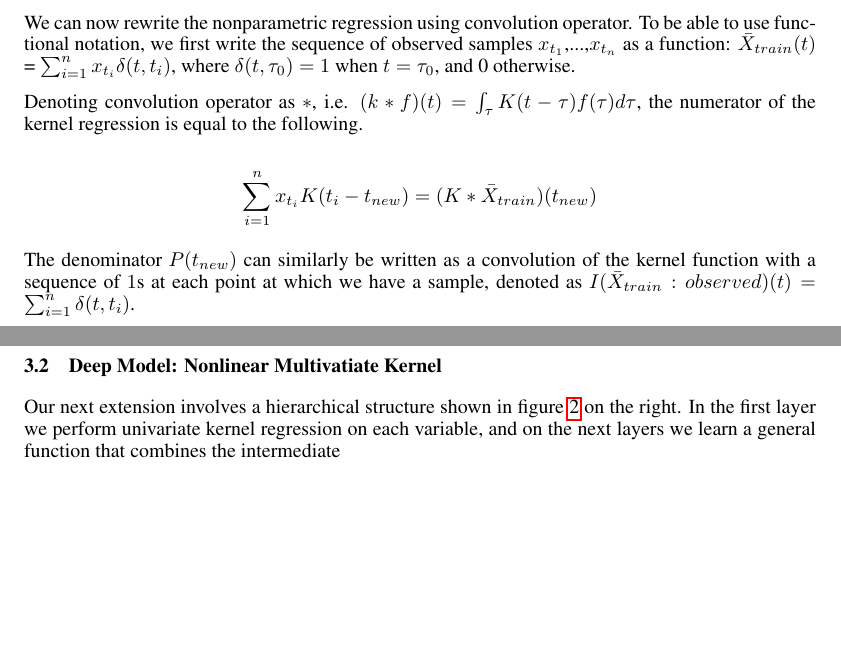
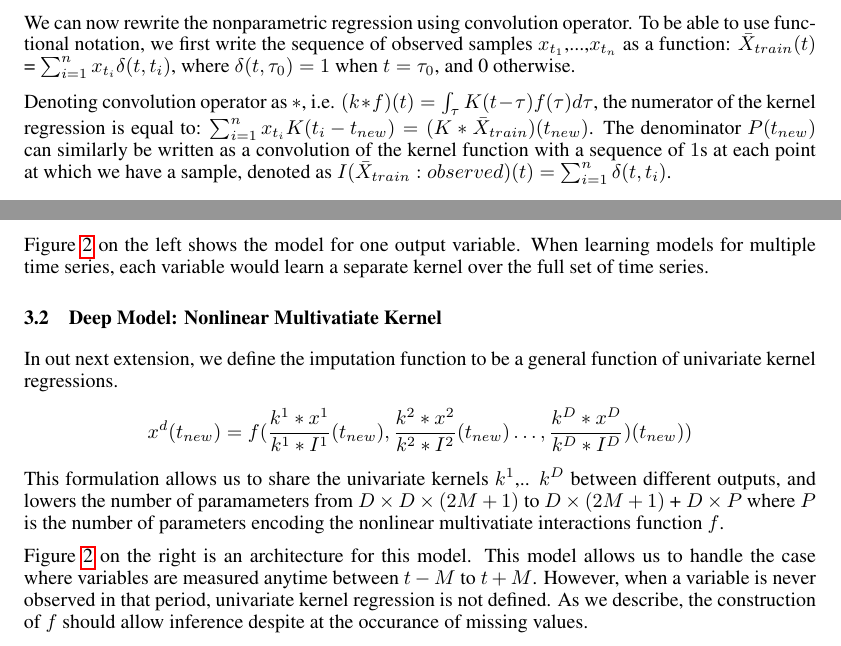
Before and after one commit to PorkShoulderHolder/bigtoe, a LaTeX paper (paper/nips2015.tex): two parts of pages 2 and 4 of 5 before the commit and two parts of pages 2 and 4 of 6 after it, joined at a grey line, cut so that both start at the same text, the shorter picture padded with empty space. Compiled offline with pdfLaTeX.

Commit message:
paper update

```diff
--- a/paper/nips2015.tex
+++ b/paper/nips2015.tex
@@ -4,7 +4,7 @@
 \usepackage{url}
 \usepackage{graphicx}
 %\documentstyle[nips14submit_09,times,art10]{article} % For LaTeX 2.09
-\title{End to End Differentiable Kernel Regression for Multivariate Time Series Using Convolutional Neural Networks}
+\title{Differentiable Nonparametric Regression for Multivariate Time Series via Convolution}
 
 \author{
 Narges \\
@@ -63,18 +63,16 @@ At this point, one can use kernel density estimation to estimate the probabiliti
 
 We can now rewrite the nonparametric regression using convolution operator. To be able to use functional notation, we first write the sequence of observed samples {$x_{t_1}$,...,$x_{t_n}$} as a function: $\bar X_{train}(t)$ = $\sum_{i=1}^{n} x_{t_i}\delta(t,{t_i})$, where $\delta(t,\tau_0) = 1$ when $t=\tau_0$, and 0 otherwise.
 
-Denoting convolution operator as $\ast$, i.e. $(k \ast f)(t) = \int_\tau K(t-\tau) f(\tau) d\tau$, the numerator of the kernel regression is equal to the following.
-
-$$ \sum_{i=1}^n{x_{t_{i}}K(t_{i} - t_{new})} = (K \ast \bar X_{train}) (t_{new})$$
-
+Denoting convolution operator as $\ast$, i.e. $(k \ast f)(t) = \int_\tau K(t-\tau) f(\tau) d\tau$, the numerator of the kernel regression is equal to:
+$ \sum_{i=1}^n{x_{t_{i}}K(t_{i} - t_{new})} = (K \ast \bar X_{train}) (t_{new})$.
 The denominator $P(t_{new})$ can similarly be written as a convolution of the kernel function with a sequence of $1$s at each point at which we have a sample, denoted as $I(\bar X_{train}:observed)(t) = \sum_{i=1}^{n}\delta(t,{t_i})$.
-
+%
 $$ \sum_{i=1}^n{K(t_{new}, t_{i})} = (K \ast I(\bar X_{train}:observed)) (t_{new}) $$
-
+%
 So the kernel regression formulation of Nadaraya and Watson reduces to the following formulation.
-
+%
 $$ \mathbf{E}_{x \sim P(x|t=t_{new})}[x] = \frac{(K \ast \bar X_{train}) (t_{new})}{(K \ast I(\bar X_{train} :observed)) (t_{new})} $$
-
+%
 This formulation has already been used in image processing literature\cite[] and \cite[], although with parametric kernels.  The benefit of this formulation is that we have a differentiable formulation of the kernel regression. Therefore we can learn $K(\tau)$ at each position $\tau$ within the kernel domain, using function composition and back-propagation\cite{}. We can also compose this differentiable kernel regression module within any subsequent differentiable operators and perform multiple tasks. In this paper we use leave-one-out imputation mean squared error as the loss function. In practice, we assume the domain of $K$ is bounded between $[-M, M]$, therefore the learning task will have $2M+1$ parameters.
 
 Figure \ref{fig:arch} shows the architecture of this model.
@@ -104 +106,2 @@ In our first extension, we can extend the kernel $K$ to a matrix of size $D \tim
 
+Figure \ref{fig:deepkr} on the left shows the model for one output variable. When learning models for multiple time series, each variable would learn a separate kernel over the full set of time series.
@@ -108,6 +108,10 @@ This formulation allows every variable at time t to be a linear function of all
 
 \subsection{Deep Model: Nonlinear Multivatiate Kernel}
 
-Our next extension involves a hierarchical structure shown in figure \ref{fig:deepkr} on the right.
-In the first layer we perform univariate kernel regression on each variable, and on the next layers we learn a general function that combines the intermediate
+In out next extension, we define the imputation function to be a general function of univariate kernel regressions.
+$$ x^d(t_{new})=f(\frac{k^1 \ast x^1}{k^1 \ast I^1}(t_{new}), \frac{k^2 \ast x^2}{k^2 \ast I^2}(t_{new})\dots ,\frac{k^D \ast x^D}{k^D \ast I^D})(t_{new}))$$
+%
+This formulation allows us to share the univariate kernels $k^1$,.. $k^D$ between different outputs, and lowers the number of paramameters from $D \times D \times (2M+1)$ to $D \times (2M+1)$ + $D \times P$ where $P$ is the number of parameters encoding the nonlinear multivatiate interactions function $f$.
 
+Figure \ref{fig:deepkr} on the right is an architecture for this model. This model allows us to handle the case where variables are measured anytime between $t-M$ to $t+M$. However, when
+a variable is never observed in that period, univariate kernel regression is not defined. As we describe, the construction of $f$ should allow inference despite at the occurance of missing values.
```
Also changed, not shown: paper/nips2015.tex (31 more changed lines).
